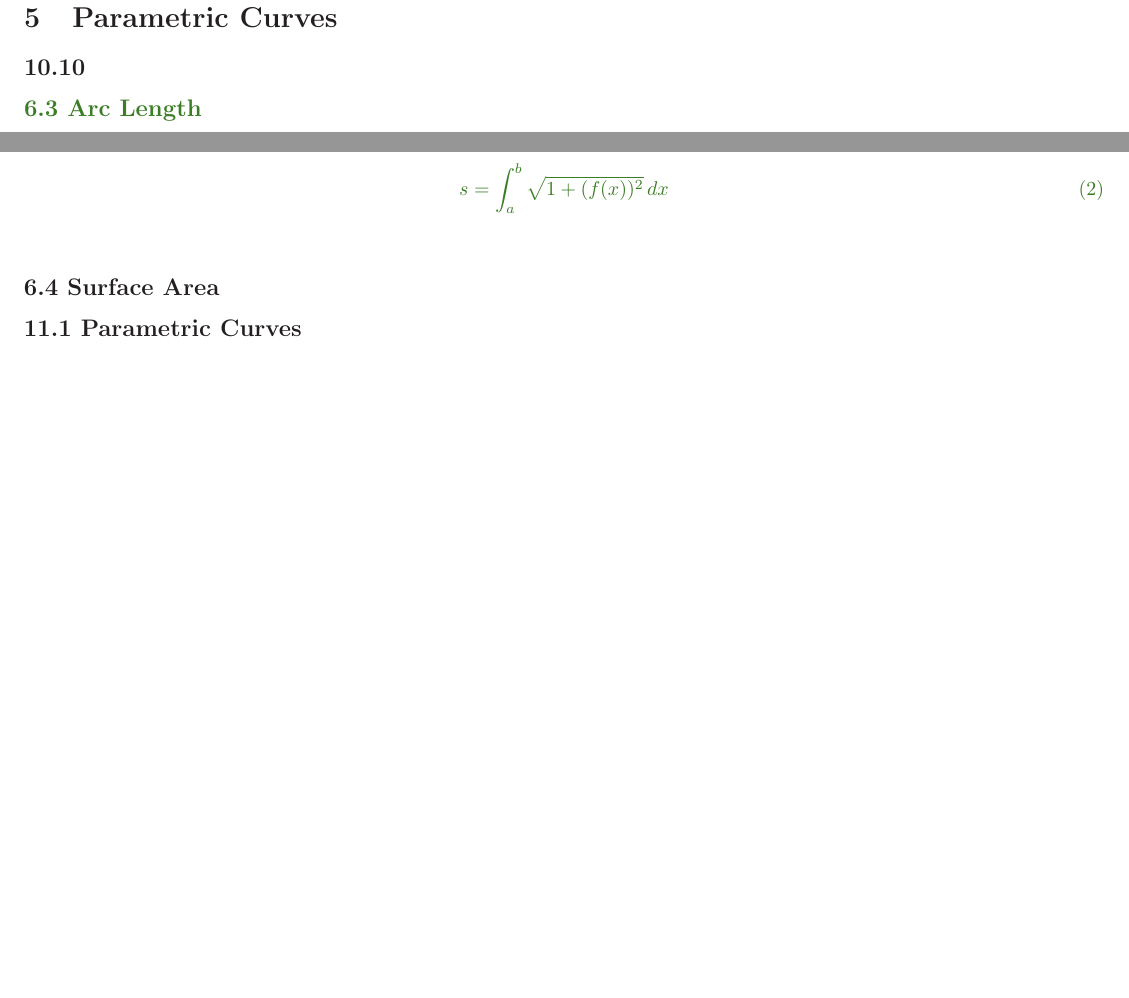
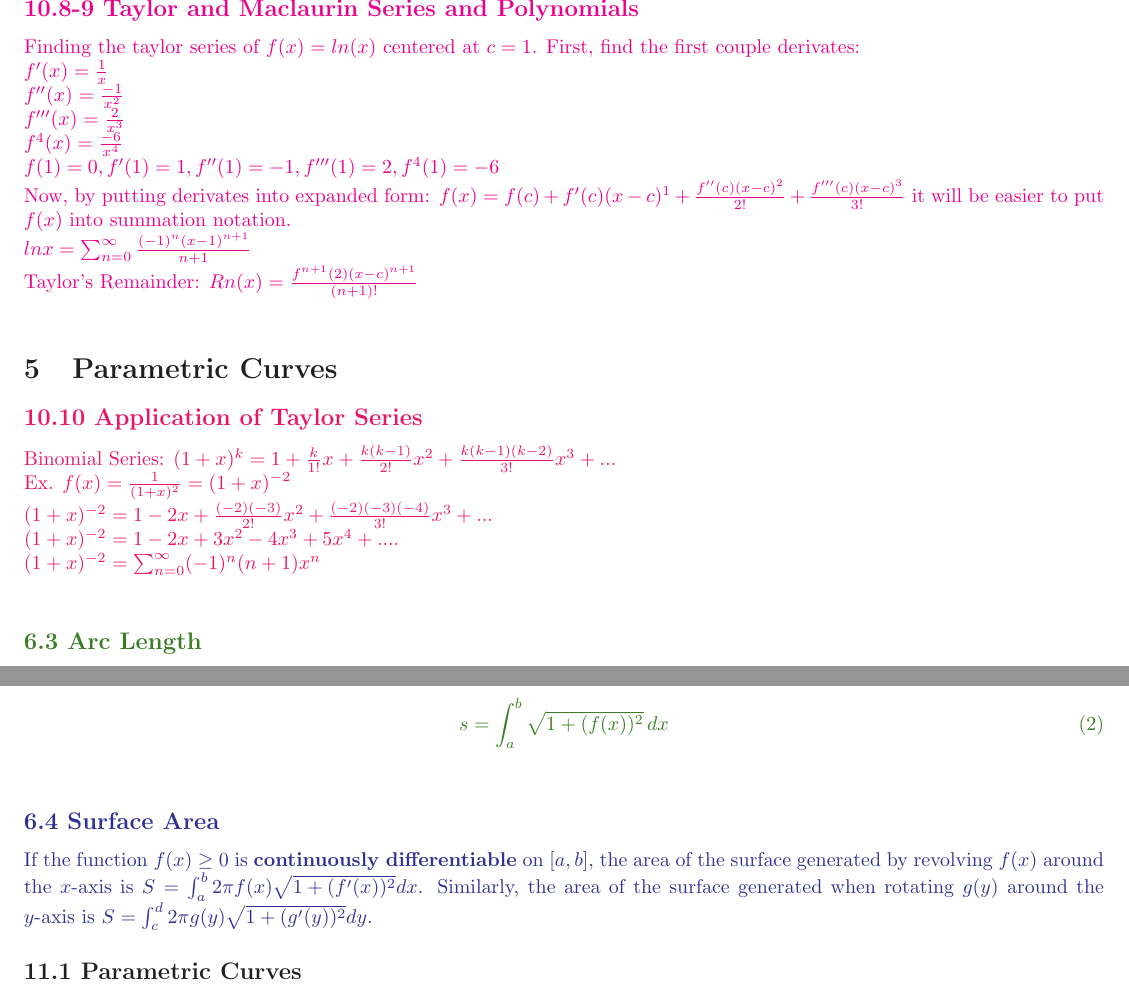
Before and after one commit to radonc0de/notes, a LaTeX document (calc_2/studyguide.tex): two parts of page 7 of 8, joined at a grey line, cut at the place of the change, the shorter picture padded with empty space. Compiled offline with pdfLaTeX.

Commit message:
finish unit 3 & 4, started unit 5

```diff
--- a/calc_2/studyguide.tex
+++ b/calc_2/studyguide.tex
@@ -249,4 +249,15 @@
                 \item $\infty \rightarrow$ Converges when $x=c$ $R=0$ $I={c}$ \\
                 \item $\frac{1}{R} \lvert x-c \rvert < 1$. Converges when $\lvert x-c \rvert  < R$. Diverges when $\lvert x-c \rvert > R$. $R=R$ $I=(-R+c, R+c)$. \\
             \end{itemize}
+        \color{Magenta}
+        \subsection*{10.8-9 Taylor and Maclaurin Series and Polynomials }
+            Finding the taylor series of $f(x) = ln(x)$ centered at $c=1$. First, find the first couple derivates: \\
+            $f'(x) = \frac{1}{x}$ \\
+            $f''(x) = \frac{-1}{x^2}$ \\
+            $f'''(x) = \frac{2}{x^3}$ \\
+            $f^4(x) = \frac{-6}{x^4}$ \\
+            $f(1) = 0, f'(1) = 1, f''(1) = -1, f'''(1) = 2, f^4(1) = -6$ \\
+            Now, by putting derivates into expanded form: $f(x) = f(c) + f'(c)(x-c)^1 + \frac{f''(c)(x-c)^2}{2!} + \frac{f'''(c)(x-c)^3}{3!}$ it will be easier to put $f(x)$ into summation notation. \\
+            $ln x = \sum_{n=0}^{\infty} \frac{(-1)^n (x-1)^{n+1}}{n+1}$ \\
+            Taylor's Remainder: $Rn(x)=\frac{f^{n+1}(2)(x-c)^{n+1}}{(n+1)!}$ \\
         \color{Black}
@@ -254,5 +264,11 @@
     \section{Parametric Curves}
-        \subsection*{10.10 }
+        \color{WildStrawberry}
+        \subsection*{10.10 Application of Taylor Series}
+            Binomial Series: $(1+x)^k = 1 + \frac{k}{1!}x + \frac{k(k-1)}{2!}x^2 + \frac{k(k-1)(k-2)}{3!}x^3 + ...$ \\
+            Ex. $f(x) = \frac{1}{(1+x)^2} = (1+x)^{-2}$ \\
+            $(1+x)^{-2} = 1 - 2x + \frac{(-2)(-3)}{2!}x^2  + \frac{(-2)(-3)(-4)}{3!}x^3 + ...$ \\
+            $(1+x)^{-2} = 1 - 2x  + 3x^2 - 4x^3 + 5x^4 + ....$ \\
+            $(1+x)^{-2} = \sum_{n=0}^{\infty} (-1)^n(n+1)x^n$ \\
         \color{OliveGreen}
         \subsection*{6.3 Arc Length}
             Pythagorean's Theoreom can be applied to find the length of a segment \(f(x)\).
@@ -269,8 +285,10 @@
             \begin{equation}
                 s = \int_a^b \sqrt{1 + (f(x))^2} \, dx
             \end{equation}
+        \color{Blue}
+        \subsection*{6.4 Surface Area}
+            If the function $f(x) \geq 0$ is \textbf{continuously differentiable} on $[a, b]$, the area of the surface generated by revolving $f(x)$ around the $x$-axis is $S = \int_{a}^{b} 2 \pi f(x) \sqrt{1 + (f'(x))^2} dx$. Similarly, the area of the surface generated when rotating $g(y)$ around the $y$-axis is $S = \int_{c}^{d} 2 \pi g(y) \sqrt{1 + (g'(y))^2} dy$.
         \color{Black}
-        \subsection*{6.4 Surface Area}
         \subsection*{11.1 Parametric Curves}
         \subsection*{11.2 Calculus of Parametric Curves}
     \section{Polar Coordinates}
```
Also changed, not shown: calc_2/studyguide.pdf, calc_2/studyguide.tex (1 more changed lines), 1 other file.
